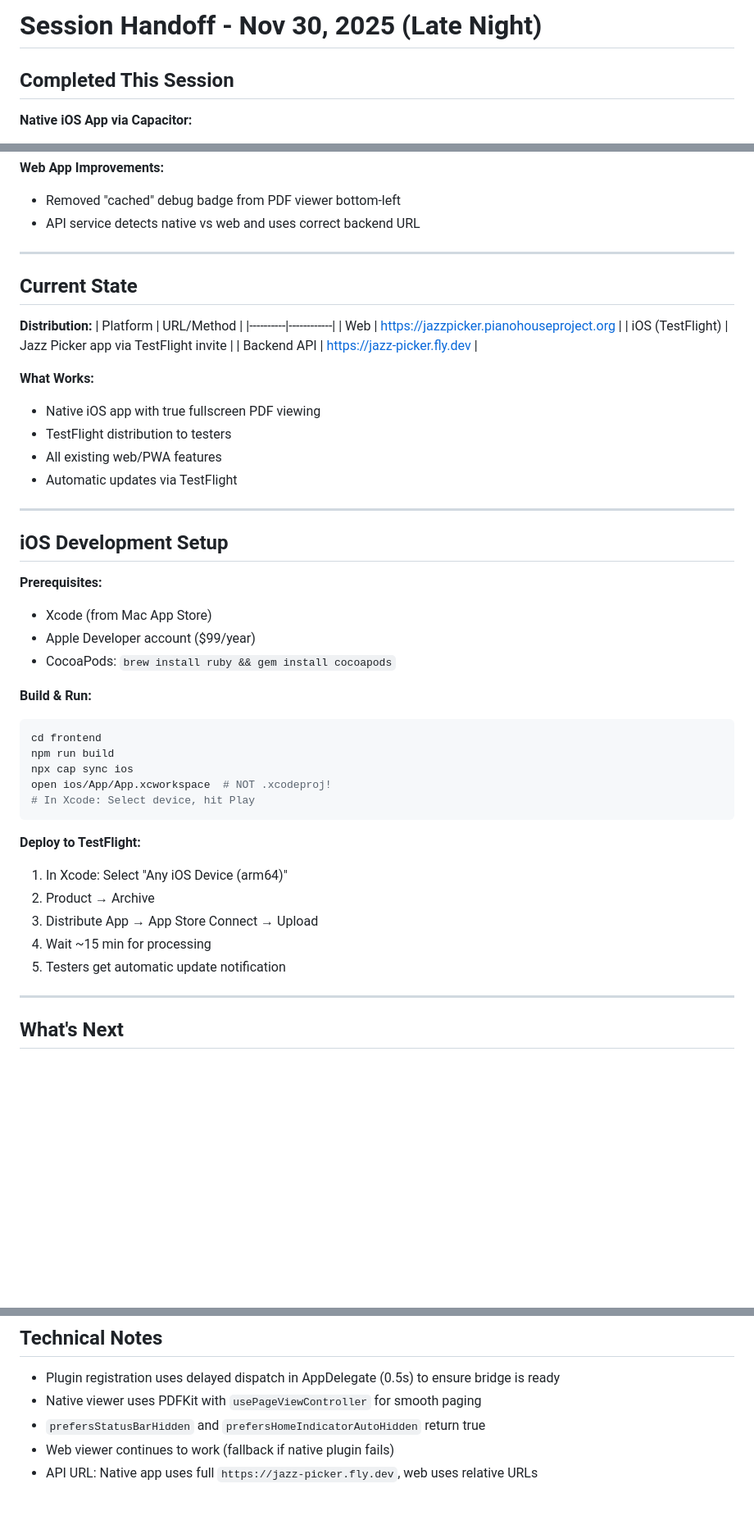
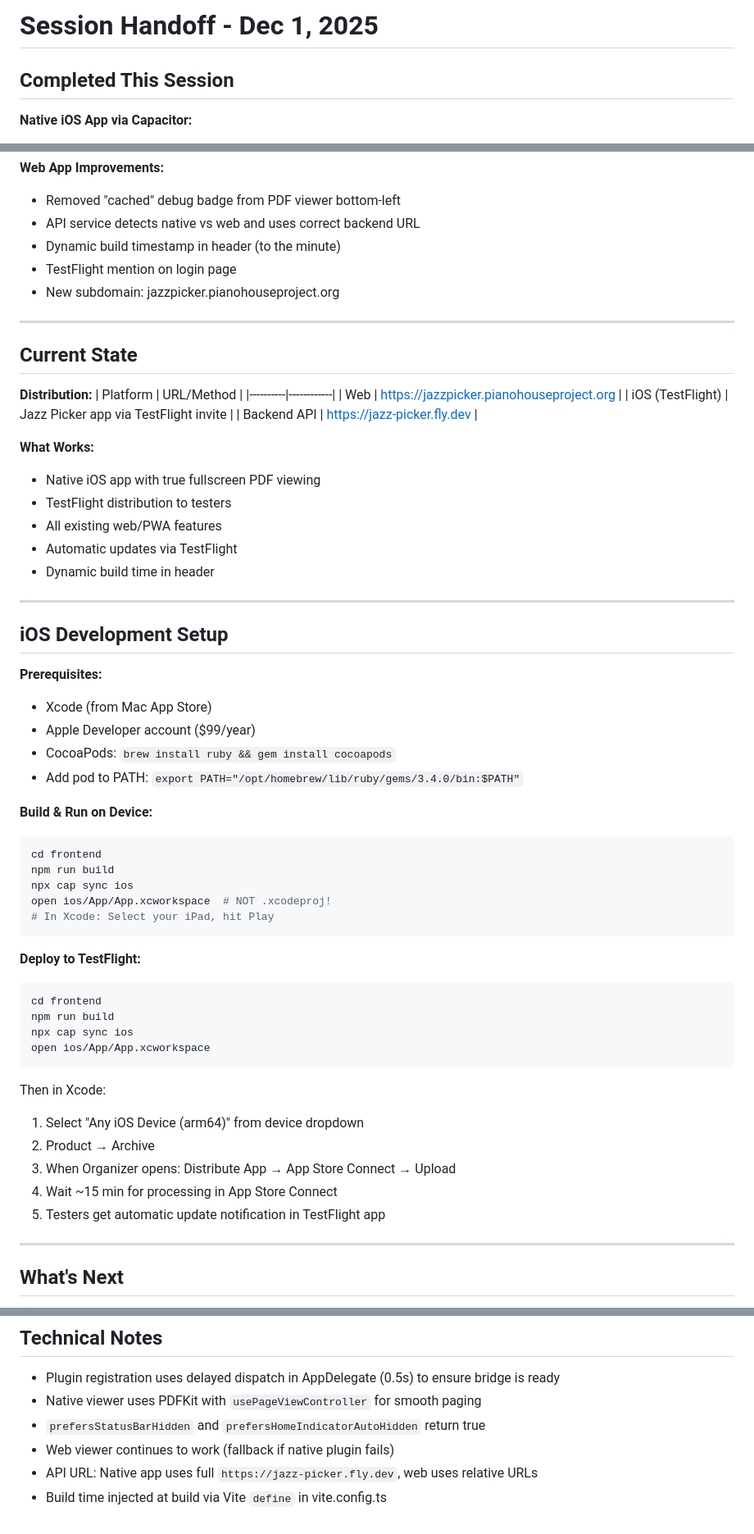
Before and after one commit to nicolovejoy/jazz-picker, a Markdown page: docs/HANDOFF.md, 3 parts joined by grey strips. Shown: that part at 82% size. Drawn GitHub-style; blank space fills up the shorter version.

Commit message:
docs: Update HANDOFF.md with current session details

````diff
--- a/docs/HANDOFF.md
+++ b/docs/HANDOFF.md
@@ -1,4 +1,4 @@
-# Session Handoff - Nov 30, 2025 (Late Night)
+# Session Handoff - Dec 1, 2025
 
 ## Completed This Session
 
@@ -18,6 +18,9 @@
 **Web App Improvements:**
 - Removed "cached" debug badge from PDF viewer bottom-left
 - API service detects native vs web and uses correct backend URL
+- Dynamic build timestamp in header (to the minute)
+- TestFlight mention on login page
+- New subdomain: jazzpicker.pianohouseproject.org
 
 ---
 
@@ -35,6 +38,7 @@
 - TestFlight distribution to testers
 - All existing web/PWA features
 - Automatic updates via TestFlight
+- Dynamic build time in header
 
 ---
 
@@ -44,22 +48,30 @@
 - Xcode (from Mac App Store)
 - Apple Developer account ($99/year)
 - CocoaPods: `brew install ruby && gem install cocoapods`
+- Add pod to PATH: `export PATH="/opt/homebrew/lib/ruby/gems/3.4.0/bin:$PATH"`
 
-**Build & Run:**
+**Build & Run on Device:**
 ```bash
 cd frontend
 npm run build
 npx cap sync ios
 open ios/App/App.xcworkspace  # NOT .xcodeproj!
-# In Xcode: Select device, hit Play
+# In Xcode: Select your iPad, hit Play
 ```
 
 **Deploy to TestFlight:**
-1. In Xcode: Select "Any iOS Device (arm64)"
+```bash
+cd frontend
+npm run build
+npx cap sync ios
+open ios/App/App.xcworkspace
+```
+Then in Xcode:
+1. Select "Any iOS Device (arm64)" from device dropdown
 2. Product → Archive
-3. Distribute App → App Store Connect → Upload
-4. Wait ~15 min for processing
-5. Testers get automatic update notification
+3. When Organizer opens: Distribute App → App Store Connect → Upload
+4. Wait ~15 min for processing in App Store Connect
+5. Testers get automatic update notification in TestFlight app
 
 ---
 
@@ -108,3 +127,4 @@ frontend/
 - `prefersStatusBarHidden` and `prefersHomeIndicatorAutoHidden` return true
 - Web viewer continues to work (fallback if native plugin fails)
 - API URL: Native app uses full `https://jazz-picker.fly.dev`, web uses relative URLs
+- Build time injected at build via Vite `define` in vite.config.ts
````
Also changed, not shown: other parts of docs/HANDOFF.md (+8 -1 lines).
